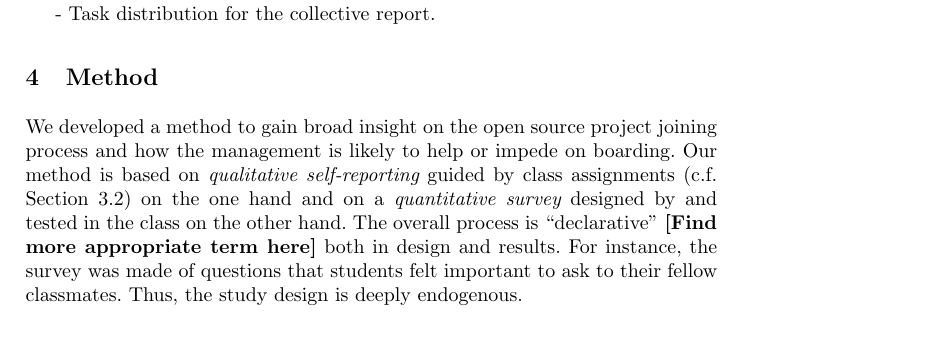
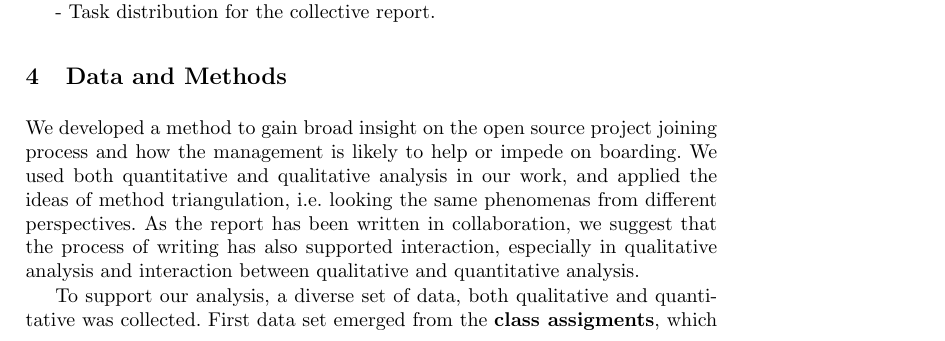
Before and after one commit to sbenthall/i290m-ocpp-site, a LaTeX thesis (report/collective_report.tex, which reads report/chapters/040_methods.tex): part of page 5 of 31, cut so that both start at the same text. Compiled offline with pdfLaTeX.

Commit message:
Rewrote the intro to discuss triangulation and data a bit more

```diff
--- a/report/chapters/040_methods.tex
+++ b/report/chapters/040_methods.tex
@@ -1,2 +1,9 @@
-\section{Method}
-We developed a method to gain broad insight on the open source project joining process and how the management is likely to help or impede on boarding. Our method is based on {\it qualitative self-reporting} guided by class assignments (c.f. Section \ref{opencollaborationintheclassroom}) on the one hand and on a {\it quantitative survey} designed by and tested in the class on the other hand. The overall process is ``declarative" {\bf [Find more appropriate term here]} both in design and results. For instance, the survey was made of questions that students felt important to ask to their fellow classmates. Thus, the study design is deeply endogenous.
+\section{Data and Methods}
+
+We developed a method to gain broad insight on the open source project joining process and how the management is likely to help or impede on boarding. We used both quantitative and qualitative analysis in our work, and applied the ideas of method triangulation, i.e. looking the same phenomenas from different perspectives. As the report has been written in collaboration, we suggest that the process of writing has also supported interaction, especially in qualitative analysis and interaction between qualitative and quantitative analysis.
+
+To support our analysis, a diverse set of data, both qualitative and quantitative was collected. First data set emerged from the \textbf{class assigments}, which asked us to describe our participation to open source projects (c.f. Section \ref{sec:qualitative}). In total this data is 45,000 words of qualitative descriptions. The second, more elaborated effort, to collect data was in a form of a \textbf{survey}. The design process is described below (see \ref{sec:survey}), and it included both quantitative and qualitative questions. The total sample of this survey is $n=24$. Last, as majority of the projects used Github to manage the collaboration, by examining the commit logs and other details via \textbf{Github API} created an additional source of data.
+
+%% Our method is based on {\it qualitative self-reporting} guided by class assignments (c.f. Section \ref{opencollaborationintheclassroom}) on the one hand and on a {\it quantitative survey} designed by and tested in the class on the other hand. The overall process is ``declarative" {\bf [Find more appropriate term here]} both in design and results. For instance, the survey was made of questions that students felt important to ask to their fellow classmates. Thus, the study design is deeply endogenous.
+
+In the following sections we describe in detail the data and process how the data was formed. First, each of the data sources is explored (Sections \ref{sec:qualitative} -- \ref{sec:survey}) followed by a short discussion of methods used (Sections \todo{fixme}).
```
